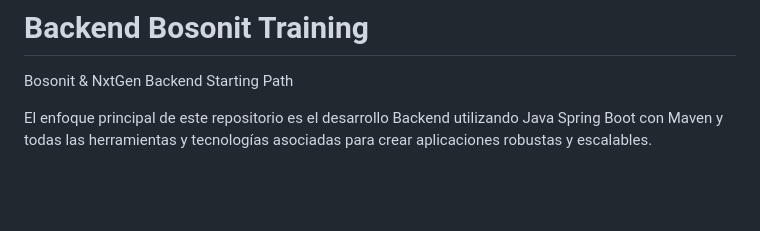
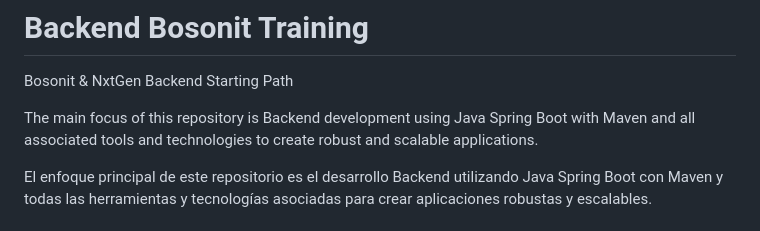
Before and after one commit to Abarj/JAVA_Spring_Boot_Backend, a Markdown page: README.md, the part around the change. GitHub-like rendering; blank space fills up the shorter version.

```diff
--- a/README.md
+++ b/README.md
@@ -1,6 +1,8 @@
 ![image](https://user-images.githubusercontent.com/117907018/212533192-a0d0f45d-1041-4513-84d4-a4f9a17da40e.png)
 # Backend Bosonit Training
 Bosonit & NxtGen Backend Starting Path
+
+The main focus of this repository is Backend development using Java Spring Boot with Maven and all associated tools and technologies to create robust and scalable applications.
 
 El enfoque principal de este repositorio es el desarrollo Backend utilizando Java Spring Boot con Maven y todas las herramientas y tecnologías asociadas para crear aplicaciones robustas y escalables.
 
```
